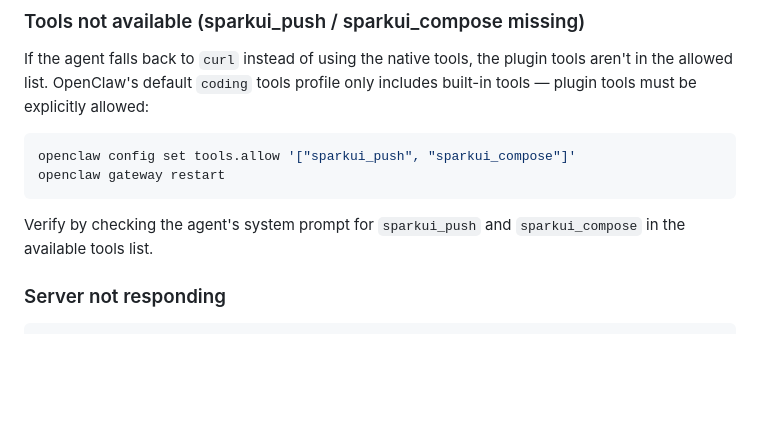
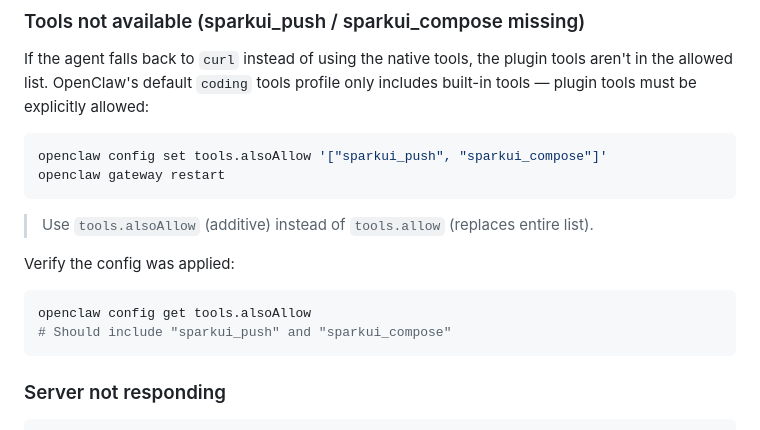
Before and after one commit to Limeade-Labs/sparkui, a Markdown page: SKILL.md, the part around the change. GitHub-like rendering; blank space fills up the shorter version.

````diff
--- a/SKILL.md
+++ b/SKILL.md
@@ -412,11 +412,18 @@ Returns `{ id, url, fullUrl }` — ready to share.
 If the agent falls back to `curl` instead of using the native tools, the plugin tools aren't in the allowed list. OpenClaw's default `coding` tools profile only includes built-in tools — plugin tools must be explicitly allowed:
 
 ```bash
-openclaw config set tools.allow '["sparkui_push", "sparkui_compose"]'
+openclaw config set tools.alsoAllow '["sparkui_push", "sparkui_compose"]'
 openclaw gateway restart
 ```
 
-Verify by checking the agent's system prompt for `sparkui_push` and `sparkui_compose` in the available tools list.
+> Use `tools.alsoAllow` (additive) instead of `tools.allow` (replaces entire list).
+
+Verify the config was applied:
+
+```bash
+openclaw config get tools.alsoAllow
+# Should include "sparkui_push" and "sparkui_compose"
+```
 
 ### Server not responding
 
````
Also changed, not shown: README.md (+1 -1 lines), docs/openclaw-setup.md (+9 -2 lines).
